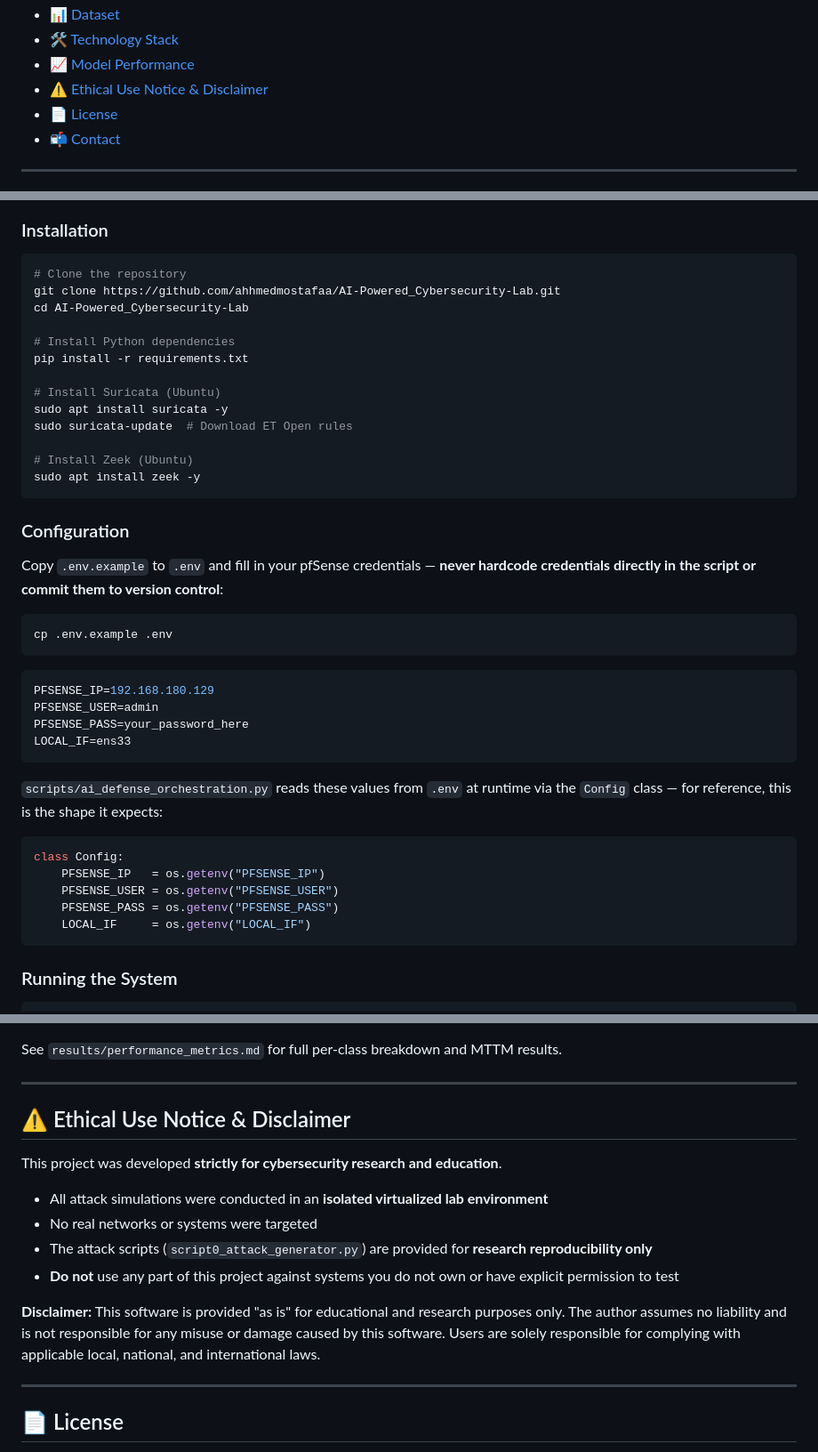
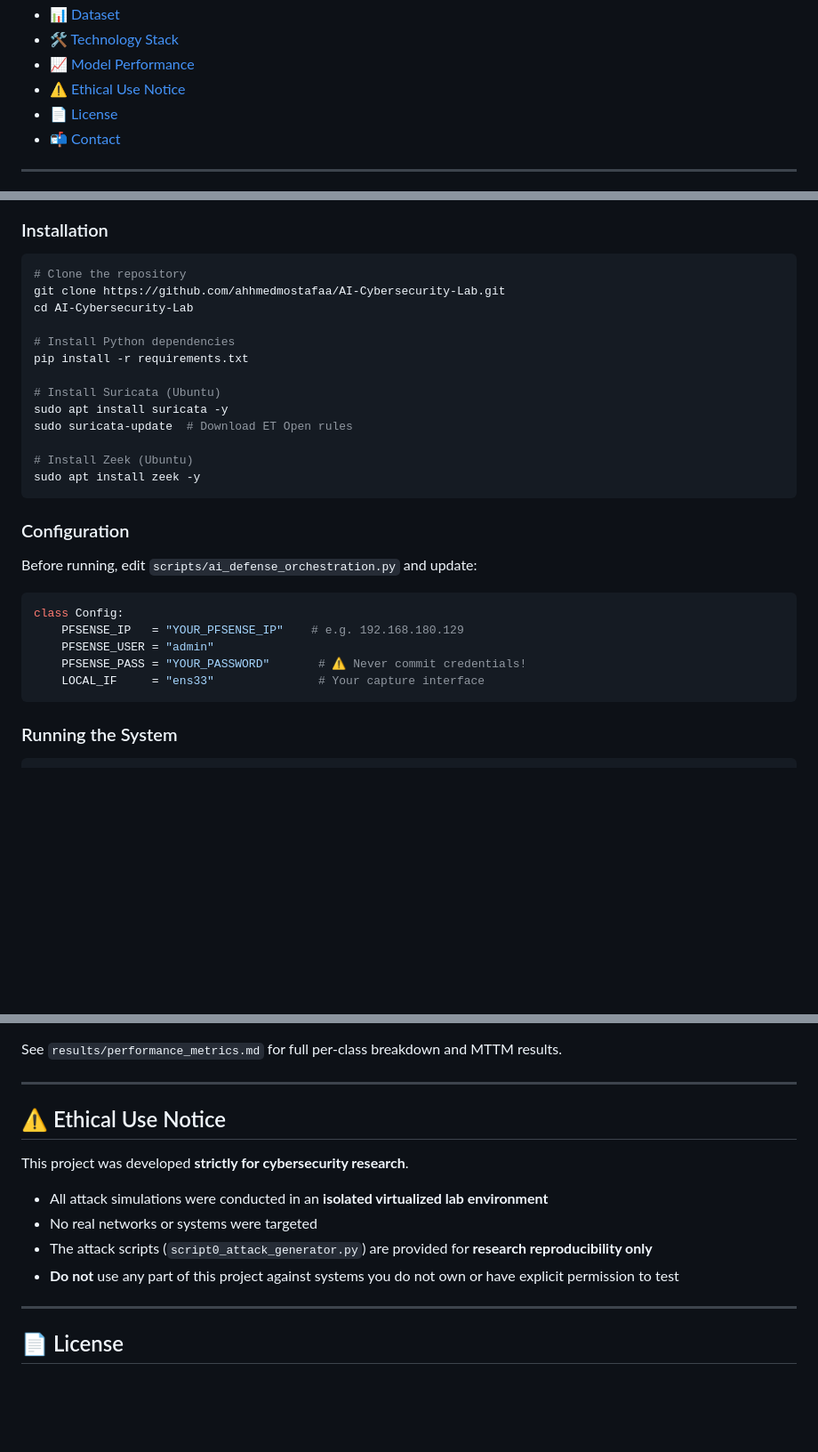
Before and after one commit to ahhmedmostafaa/AI_Powered_Cybersecurity_Lab, a Markdown page: README.md, 3 parts joined by grey strips. Shown at 89% size. GitHub-like rendering; blank space fills up the shorter version.

````diff
--- a/README.md
+++ b/README.md
@@ -29,7 +29,7 @@
 - [📊 Dataset](#dataset)
 - [🛠️ Technology Stack](#technology-stack)
 - [📈 Model Performance](#model-performance)
-- [⚠️ Ethical Use Notice & Disclaimer](#ethical-use-notice)
+- [⚠️ Ethical Use Notice](#ethical-use-notice)
 - [📄 License](#license)
 - [📬 Contact](#contact)
 
@@ -263,8 +263,8 @@ AI-Powered_Cybersecurity-Lab/
 
 ```bash
 # Clone the repository
-git clone https://github.com/ahhmedmostafaa/AI-Powered_Cybersecurity-Lab.git
-cd AI-Powered_Cybersecurity-Lab
+git clone https://github.com/ahhmedmostafaa/AI-Cybersecurity-Lab.git
+cd AI-Cybersecurity-Lab
 
 # Install Python dependencies
 pip install -r requirements.txt
@@ -280,27 +280,14 @@ sudo apt install zeek -y
 <a id="configuration"></a>
 ### Configuration
 
-Copy `.env.example` to `.env` and fill in your pfSense credentials — **never hardcode credentials directly in the script or commit them to version control**:
-
-```bash
-cp .env.example .env
-```
-
-```env
-PFSENSE_IP=192.168.180.129
-PFSENSE_USER=admin
-PFSENSE_PASS=your_password_here
-LOCAL_IF=ens33
-```
-
-`scripts/ai_defense_orchestration.py` reads these values from `.env` at runtime via the `Config` class — for reference, this is the shape it expects:
+Before running, edit `scripts/ai_defense_orchestration.py` and update:
 
 ```python
 class Config:
-    PFSENSE_IP   = os.getenv("PFSENSE_IP")
-    PFSENSE_USER = os.getenv("PFSENSE_USER")
-    PFSENSE_PASS = os.getenv("PFSENSE_PASS")
-    LOCAL_IF     = os.getenv("LOCAL_IF")
+    PFSENSE_IP   = "YOUR_PFSENSE_IP"    # e.g. 192.168.180.129
+    PFSENSE_USER = "admin"
+    PFSENSE_PASS = "YOUR_PASSWORD"       # ⚠️ Never commit credentials!
+    LOCAL_IF     = "ens33"               # Your capture interface
 ```
 
 <a id="running-the-system"></a>
@@ -379,16 +366,14 @@ See `results/performance_metrics.md` for full per-class breakdown and MTTM resul
 ---
 
 <a id="ethical-use-notice"></a>
-## ⚠️ Ethical Use Notice & Disclaimer
+## ⚠️ Ethical Use Notice
 
-This project was developed **strictly for cybersecurity research and education**.
+This project was developed **strictly for cybersecurity research**.
 
 - All attack simulations were conducted in an **isolated virtualized lab environment**
 - No real networks or systems were targeted
 - The attack scripts (`script0_attack_generator.py`) are provided for **research reproducibility only**
 - **Do not** use any part of this project against systems you do not own or have explicit permission to test
-
-**Disclaimer:** This software is provided "as is" for educational and research purposes only. The author assumes no liability and is not responsible for any misuse or damage caused by this software. Users are solely responsible for complying with applicable local, national, and international laws.
 
 ---
 
````
